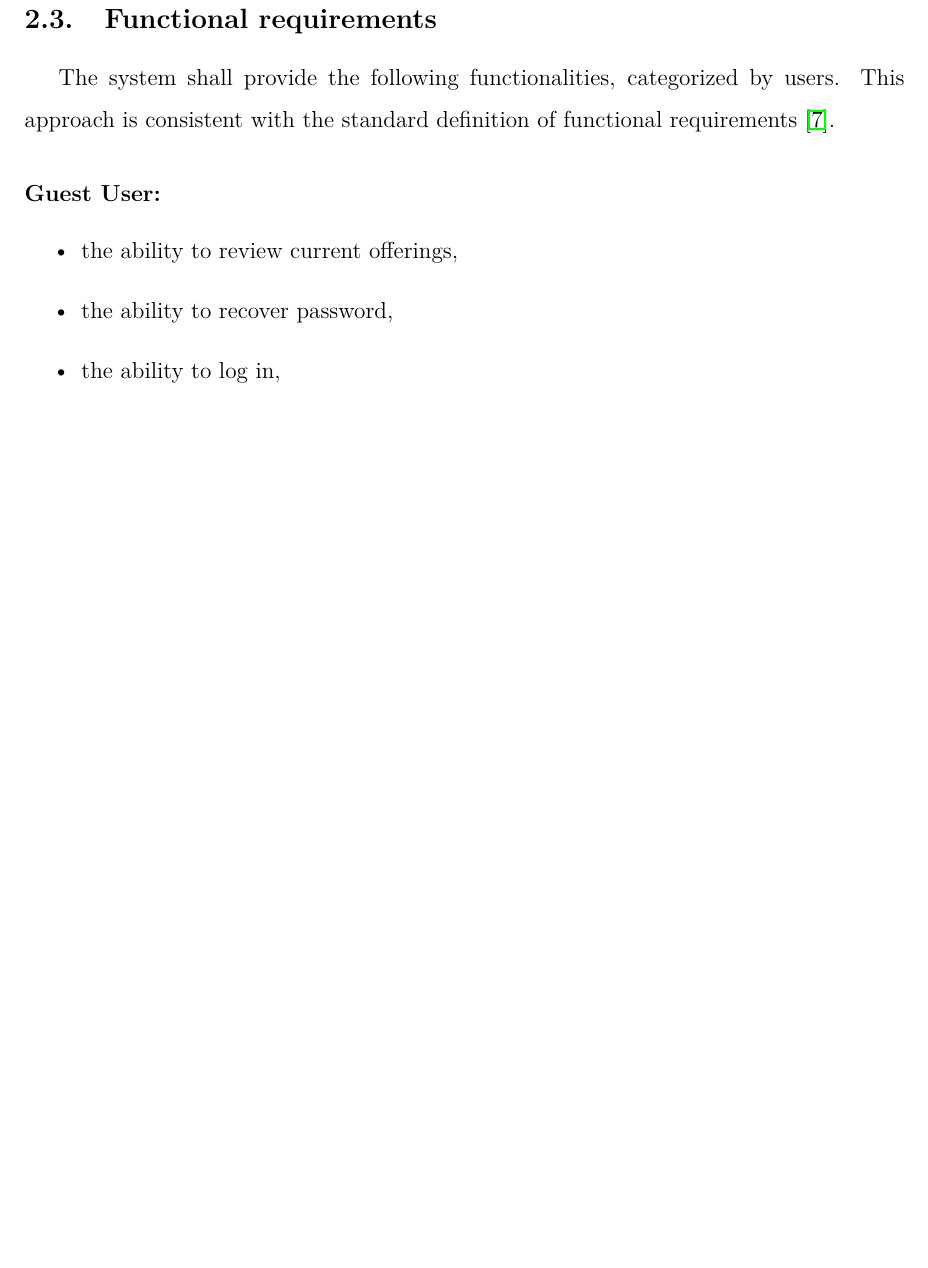
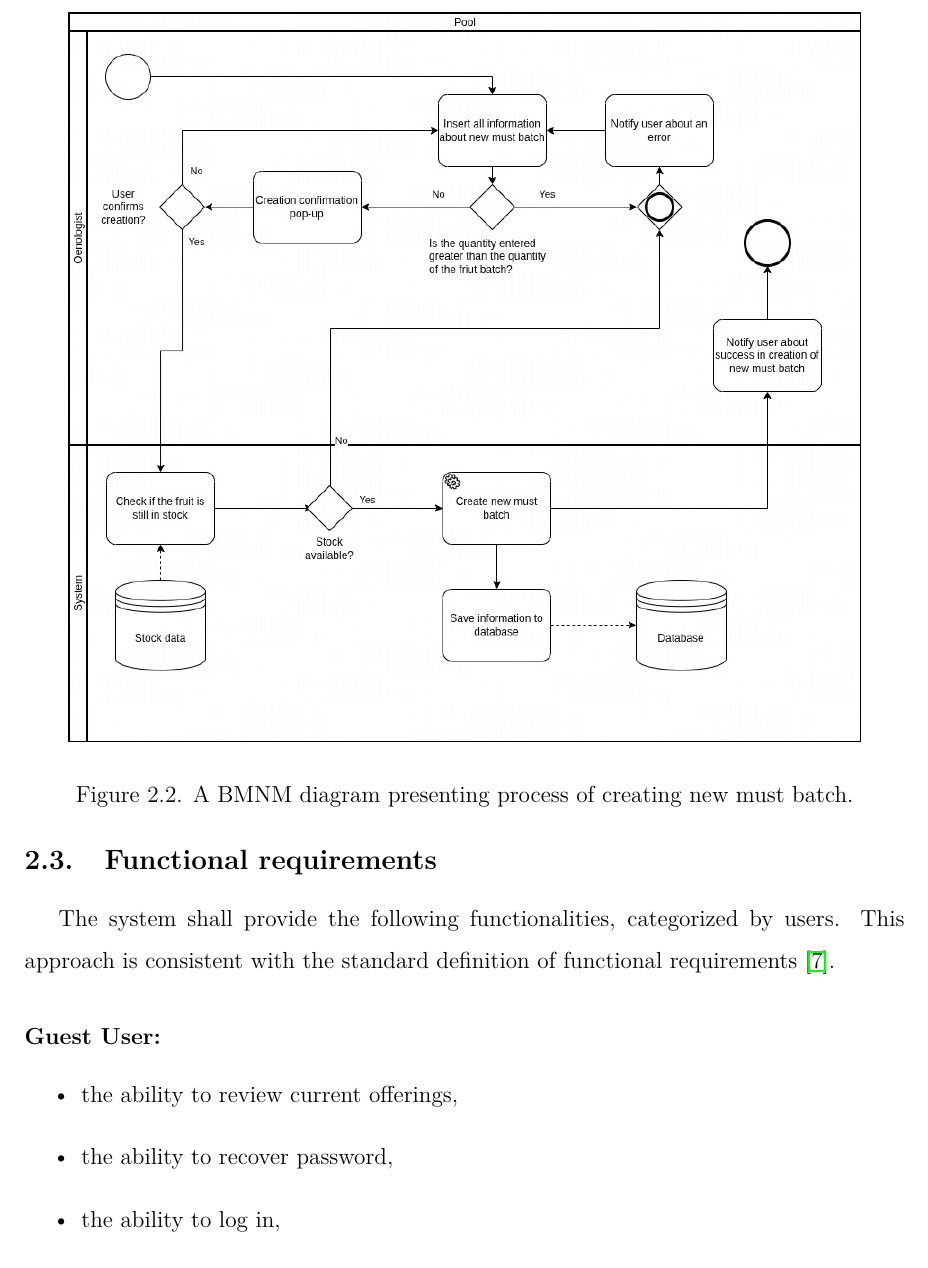
Before and after one commit to DooMx3/Inzynierka, a LaTeX document (docs/main.tex, which reads docs/subchapters/bpnms.tex): part of page 9 of 50 before the commit and part of page 9 of 51 after it, cut at the place of the change, the shorter picture padded with empty space. Compiled offline with pdfLaTeX.

Commit message:
IN-253 Create BPNM

```diff
--- a/docs/subchapters/bpnms.tex
+++ b/docs/subchapters/bpnms.tex
@@ -6,3 +6,9 @@
     \caption{A BMNM diagram presenting process of generating a report.}
     \label{fig:bpnm_reports}
 \end{figure}
+\begin{figure}[ht]
+	\centering
+	\includegraphics[width=0.9\textwidth]{pictures/create_new_must_batch_BPNM.jpg}
+	\caption{A BMNM diagram presenting process of creating new must batch.}
+	\label{fig:bpnm_must_batch}
+\end{figure}
```
Also changed, not shown: docs/pictures/create_new_must_batch_BPNM.jpg (added).
